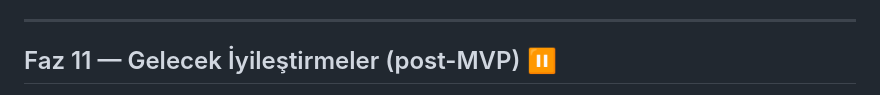
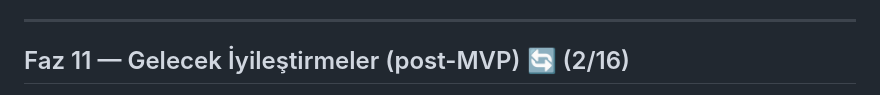
Before and after one commit to bmdersleri/eduQR, a Markdown page: track.md, the part around one of its changes. Rendered like a GitHub page.

Commit message:
chore: mark T-1111 + T-1112 complete in TASKS.md + track.md (Faz 11: 2/16)
Co-Authored-By: Claude Sonnet 4.6 <noreply@anthropic.com>

```diff
--- a/track.md
+++ b/track.md
@@ -577,6 +577,6 @@
 
 ---
 
-## Faz 11 — Gelecek İyileştirmeler (post-MVP) ⏸
+## Faz 11 — Gelecek İyileştirmeler (post-MVP) 🔄 (2/16)
 
 **Hedef:** MVP sonrası geliştirmeler — her görev başlamadan önce proje sahibi onayı gerektirir.
```
Also changed, not shown: other parts of track.md (+3 -3 lines), TASKS.md (+2 -2 lines).
